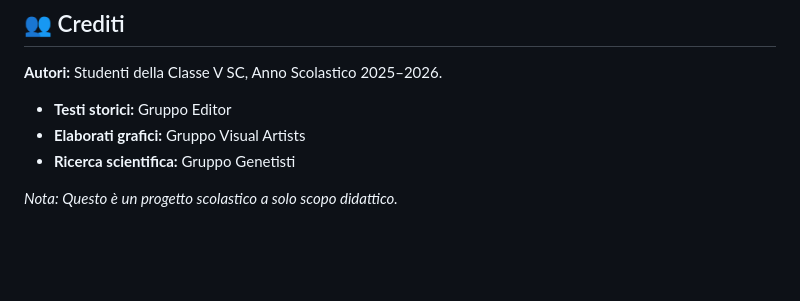
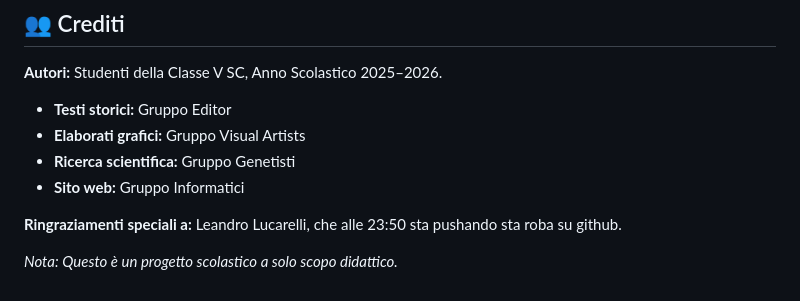
Before and after one commit to MFusion171102/roots, a Markdown page: README.md, the part around the change. Drawn GitHub-style; blank space fills up the shorter version.

Commit message:
fx README

```diff
--- a/README.md
+++ b/README.md
@@ -73,5 +73,8 @@ Il sito non richiede alcun processo di build o server backend per funzionare. Pe
 *   **Testi storici:** Gruppo Editor
 *   **Elaborati grafici:** Gruppo Visual Artists
 *   **Ricerca scientifica:** Gruppo Genetisti
+*   **Sito web:** Gruppo Informatici
+
+**Ringraziamenti speciali a:** Leandro Lucarelli, che alle 23:50 sta pushando sta roba su github.
 
 *Nota: Questo è un progetto scolastico a solo scopo didattico.*
```
